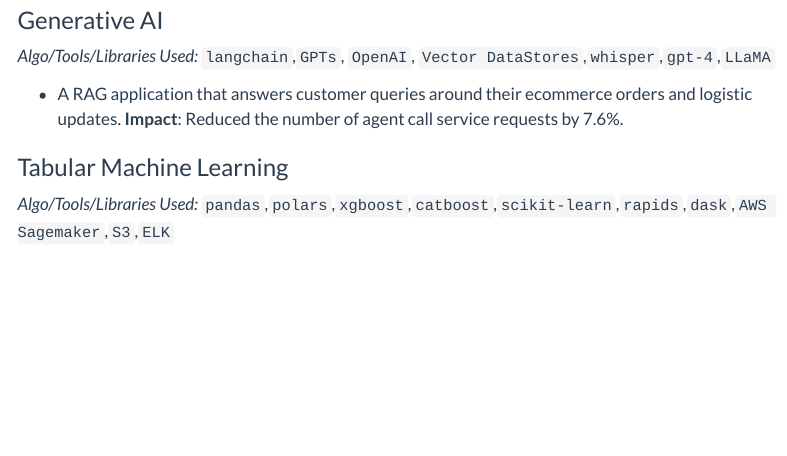
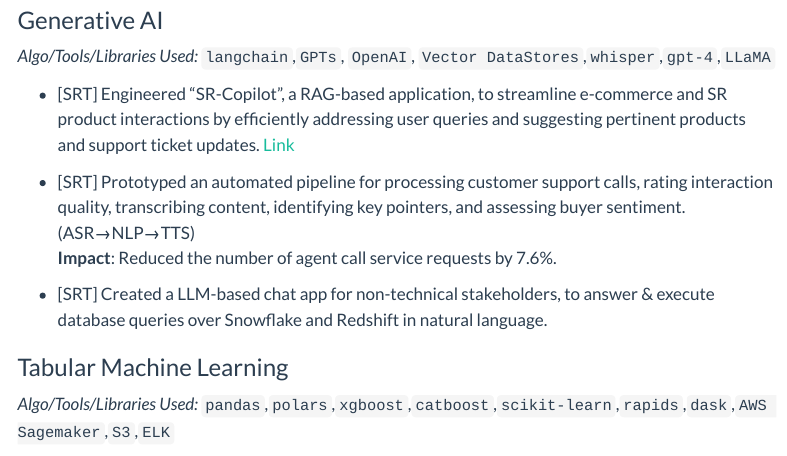
Before and after one commit to boi-doingthings/me, a Quarto document (projects.qmd): the page in a window 1100 px wide, from 240 px down. Rendered offline with R 4.5, knitr and Pandoc in place of Quarto, with nearby package versions; menus at the side of the page are left out.

Commit message:
nv updates

```diff
--- a/_quarto.yml
+++ b/_quarto.yml
@@ -22,7 +22,7 @@
         text: My Secretary
         target: _blank
       - href: https://blog.hsay.in/
-        text: Blog
+        text: Blog (WIP)
         target: _blank
     right:
       - icon: twitter
--- a/projects.qmd
+++ b/projects.qmd
@@ -9,8 +9,14 @@
 ### Generative AI
 *Algo/Tools/Libraries Used:* `langchain`,`GPTs`, `OpenAI`, `Vector DataStores`,`whisper`,`gpt-4`,`LLaMA`
 
-* A RAG application that answers customer queries around their ecommerce orders and logistic updates.
-  **Impact**: Reduced the number of agent call service requests by 7.6%.
+* [SRT] Engineered "SR-Copilot", a RAG-based application, to streamline e-commerce and SR product interactions by
+efficiently addressing user queries and suggesting pertinent products and support ticket updates.  [Link](https://copilot.shiprocket.in/)
+
+* [SRT] Prototyped an automated pipeline for processing customer support calls, rating interaction quality, transcribing content,
+identifying key pointers, and assessing buyer sentiment. (ASR→NLP→TTS)
+**Impact**: Reduced the number of agent call service requests by 7.6%.
+
+* [SRT] Created a LLM-based chat app for non-technical stakeholders, to answer & execute database queries over Snowflake and Redshift in natural language.
 
 ### Tabular Machine Learning
 *Algo/Tools/Libraries Used:* `pandas`,`polars`,`xgboost`,`catboost`,`scikit-learn`,`rapids`,`dask`,`AWS Sagemaker`,`S3`,`ELK`
```
Also changed, not shown: index.qmd (+4 -2 lines), assets/profile_pic.jpg (added).
